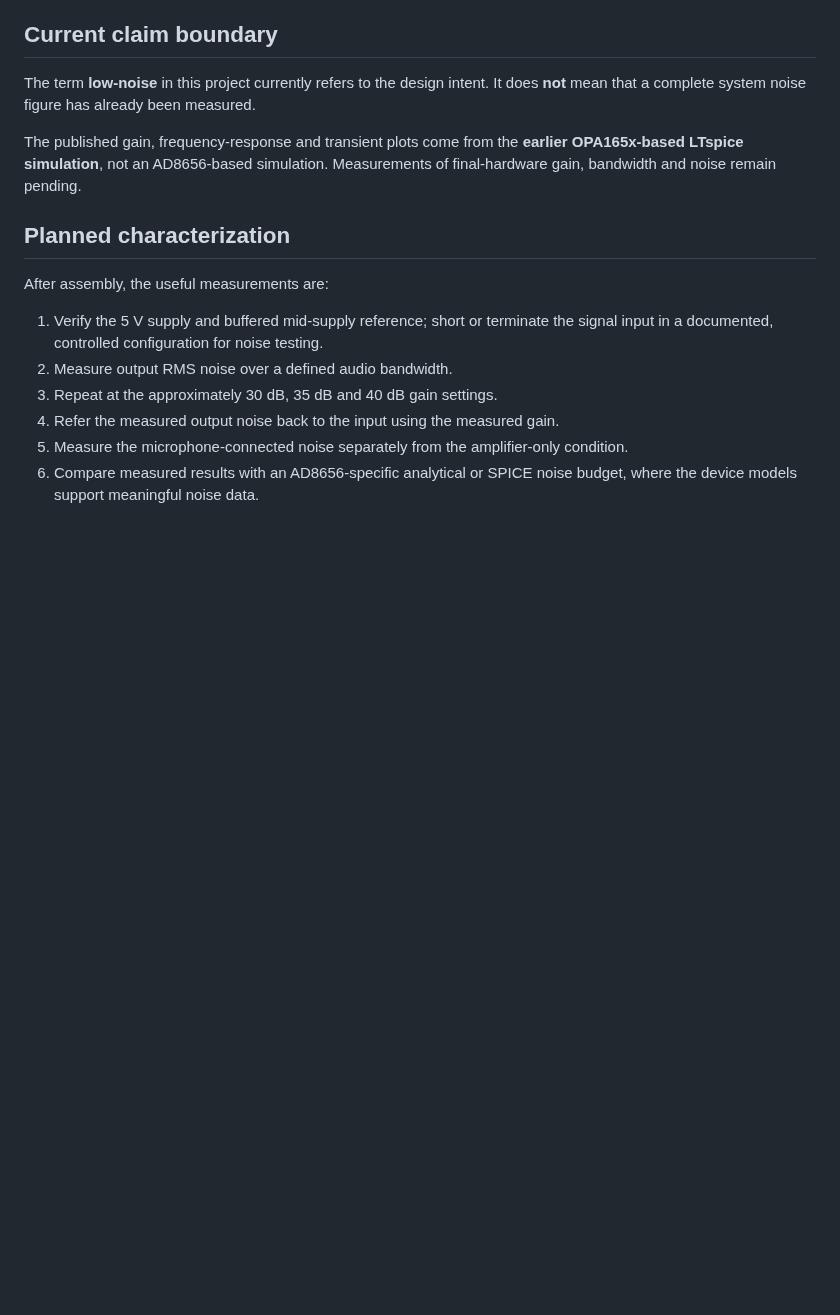
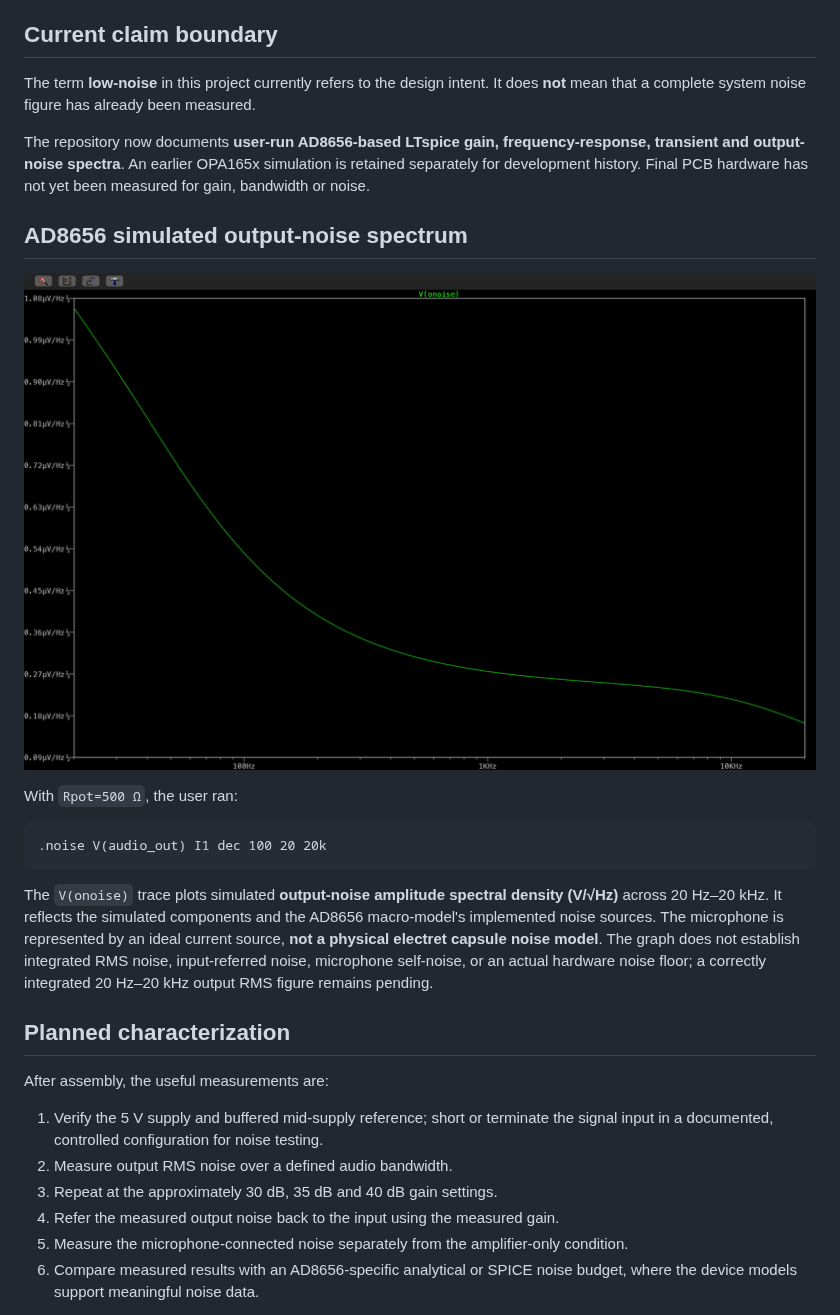
Before and after one commit to AhmedYehia-M23/low-noise-microphone-preamplifier, a Markdown page: docs/noise-analysis.md, the part around the change. Rendered like a GitHub page; pictures changed too: docs/ltspice/ltspice_output_noise_ad8656.png (added); blank space fills up the shorter version.

````diff
--- a/docs/noise-analysis.md
+++ b/docs/noise-analysis.md
@@ -53,7 +53,19 @@ The electret capsule itself can dominate the practical noise floor, so op-amp no
 
 The term **low-noise** in this project currently refers to the design intent. It does **not** mean that a complete system noise figure has already been measured.
 
-The published gain, frequency-response and transient plots come from the **earlier OPA165x-based LTspice simulation**, not an AD8656-based simulation. Measurements of final-hardware gain, bandwidth and noise remain pending.
+The repository now documents **user-run AD8656-based LTspice gain, frequency-response, transient and output-noise spectra**. An earlier OPA165x simulation is retained separately for development history. Final PCB hardware has not yet been measured for gain, bandwidth or noise.
+
+## AD8656 simulated output-noise spectrum
+
+![AD8656 LTspice output-noise spectral density](ltspice/ltspice_output_noise_ad8656.png)
+
+With `Rpot=500 Ω`, the user ran:
+
+```text
+.noise V(audio_out) I1 dec 100 20 20k
+```
+
+The `V(onoise)` trace plots simulated **output-noise amplitude spectral density (V/√Hz)** across 20 Hz–20 kHz. It reflects the simulated components and the AD8656 macro-model's implemented noise sources. The microphone is represented by an ideal current source, **not a physical electret capsule noise model**. The graph does not establish integrated RMS noise, input-referred noise, microphone self-noise, or an actual hardware noise floor; a correctly integrated 20 Hz–20 kHz output RMS figure remains pending.
 
 ## Planned characterization
 
````
Also changed, not shown: README.md (+6 -0 lines), simulation/ltspice/README.md (+13 -0 lines).
